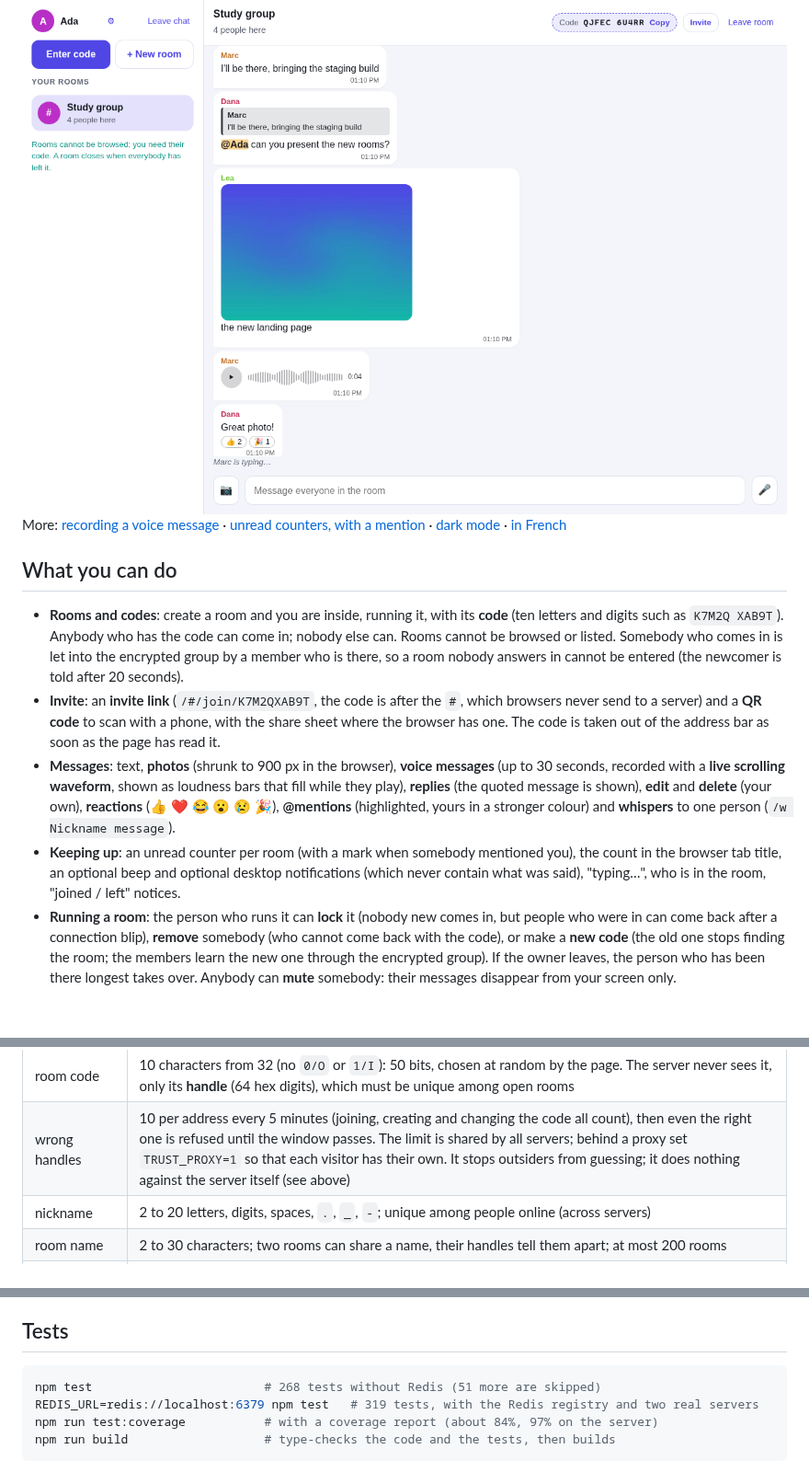
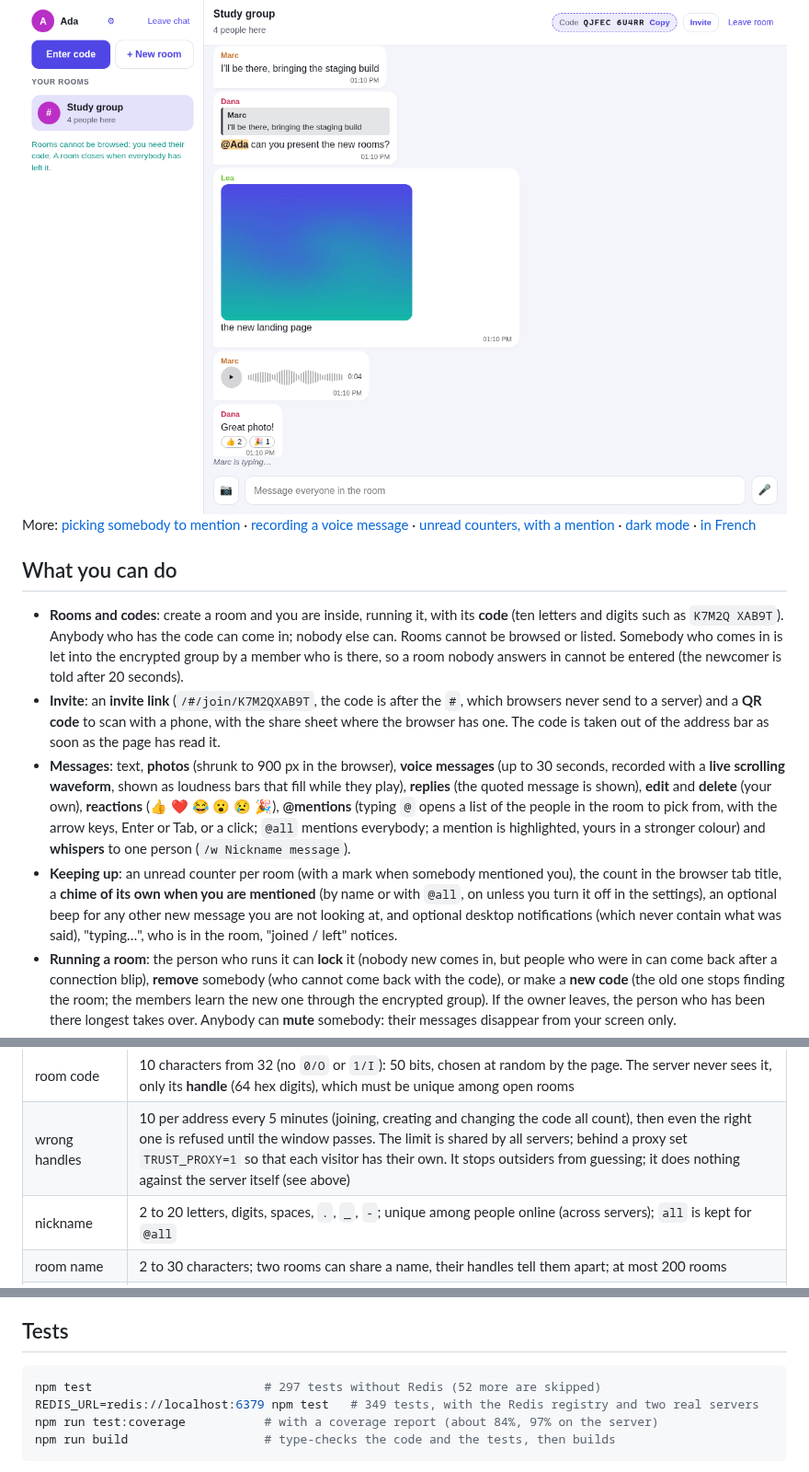
Before and after one commit to lyesrabhi16/public-online-only-chat-vue-websocket, a Markdown page: README.md, 3 parts joined by grey strips. Shown at 92% size. Drawn GitHub-style; blank space fills up the shorter version.

````diff
--- a/README.md
+++ b/README.md
@@ -8,14 +8,14 @@ Chat rooms with two rules. **A room can only be entered with its code**, and **n
 
 <img src="docs/screenshots/conversation.png" alt="A conversation: a reply, a mention, a photo, a voice message with its waveform, reactions">
 
-More: [recording a voice message](docs/screenshots/recording.png) · [unread counters, with a mention](docs/screenshots/unread.png) · [dark mode](docs/screenshots/dark.png) · [in French](docs/screenshots/french.png)
+More: [picking somebody to mention](docs/screenshots/mentions.png) · [recording a voice message](docs/screenshots/recording.png) · [unread counters, with a mention](docs/screenshots/unread.png) · [dark mode](docs/screenshots/dark.png) · [in French](docs/screenshots/french.png)
 
 ## What you can do
 
 - **Rooms and codes**: create a room and you are inside, running it, with its **code** (ten letters and digits such as `K7M2Q XAB9T`). Anybody who has the code can come in; nobody else can. Rooms cannot be browsed or listed. Somebody who comes in is let into the encrypted group by a member who is there, so a room nobody answers in cannot be entered (the newcomer is told after 20 seconds).
 - **Invite**: an **invite link** (`/#/join/K7M2QXAB9T`, the code is after the `#`, which browsers never send to a server) and a **QR code** to scan with a phone, with the share sheet where the browser has one. The code is taken out of the address bar as soon as the page has read it.
-- **Messages**: text, **photos** (shrunk to 900 px in the browser), **voice messages** (up to 30 seconds, recorded with a **live scrolling waveform**, shown as loudness bars that fill while they play), **replies** (the quoted message is shown), **edit** and **delete** (your own), **reactions** (👍 ❤️ 😂 😮 😢 🎉), **@mentions** (highlighted, yours in a stronger colour) and **whispers** to one person (`/w Nickname message`).
-- **Keeping up**: an unread counter per room (with a mark when somebody mentioned you), the count in the browser tab title, an optional beep and optional desktop notifications (which never contain what was said), "typing…", who is in the room, "joined / left" notices.
+- **Messages**: text, **photos** (shrunk to 900 px in the browser), **voice messages** (up to 30 seconds, recorded with a **live scrolling waveform**, shown as loudness bars that fill while they play), **replies** (the quoted message is shown), **edit** and **delete** (your own), **reactions** (👍 ❤️ 😂 😮 😢 🎉), **@mentions** (typing `@` opens a list of the people in the room to pick from, with the arrow keys, Enter or Tab, or a click; `@all` mentions everybody; a mention is highlighted, yours in a stronger colour) and **whispers** to one person (`/w Nickname message`).
+- **Keeping up**: an unread counter per room (with a mark when somebody mentioned you), the count in the browser tab title, a **chime of its own when you are mentioned** (by name or with `@all`, on unless you turn it off in the settings), an optional beep for any other new message you are not looking at, and optional desktop notifications (which never contain what was said), "typing…", who is in the room, "joined / left" notices.
 - **Running a room**: the person who runs it can **lock** it (nobody new comes in, but people who were in can come back after a connection blip), **remove** somebody (who cannot come back with the code), or make a **new code** (the old one stops finding the room; the members learn the new one through the encrypted group). If the owner leaves, the person who has been there longest takes over. Anybody can **mute** somebody: their messages disappear from your screen only.
 - **Live only**: the server keeps no history and the browser stores nothing (no cookie, no local storage). Leaving a room forgets everything said in it. A room exists while somebody is in it; if the last person was only disconnected it stays open for a minute, so a blip does not cost you your room and code.
 - **Reconnection**: if the connection drops, the page says hello again with the same nickname, goes back into its rooms using their codes, and asks the members to let it back into the group (what was said while it was away is lost).
@@ -114,7 +114,7 @@ Everything the client sends is untrusted, so the server checks it (see `server/r
 | --- | --- |
 | room code | 10 characters from 32 (no `0/O` or `1/I`): 50 bits, chosen at random by the page. The server never sees it, only its **handle** (64 hex digits), which must be unique among open rooms |
 | wrong handles | 10 per address every 5 minutes (joining, creating and changing the code all count), then even the right one is refused until the window passes. The limit is shared by all servers; behind a proxy set `TRUST_PROXY=1` so that each visitor has their own. It stops outsiders from guessing; it does nothing against the server itself (see above) |
-| nickname | 2 to 20 letters, digits, spaces, `.`, `_`, `-`; unique among people online (across servers) |
+| nickname | 2 to 20 letters, digits, spaces, `.`, `_`, `-`; unique among people online (across servers); `all` is kept for `@all` |
 | room name | 2 to 30 characters; two rooms can share a name, their handles tell them apart; at most 200 rooms |
 | message | the server measures it (it cannot read it): up to 6,000 characters of encrypted text (500 characters), or 450 KB for a photo or voice message. Text: 5 per 5 seconds per connection; photos and voice: 3 per 10 seconds |
 | edit and delete | only the author: the server gives the sender a signed **proof** with each message (never relayed to others); edit and delete must present it |
@@ -149,8 +149,8 @@ Client to server, each with an acknowledgement `{ ok: true, ... }` or `{ error,
 ## Tests
 
 ```bash
-npm test                        # 268 tests without Redis (51 more are skipped)
-REDIS_URL=redis://localhost:6379 npm test   # 319 tests, with the Redis registry and two real servers
+npm test                        # 297 tests without Redis (52 more are skipped)
+REDIS_URL=redis://localhost:6379 npm test   # 349 tests, with the Redis registry and two real servers
 npm run test:coverage           # with a coverage report (about 84%, 97% on the server)
 npm run build                   # type-checks the code and the tests, then builds
 ```
````
Also changed, not shown: docs/screenshots/mentions.png (added), 17 other files.
